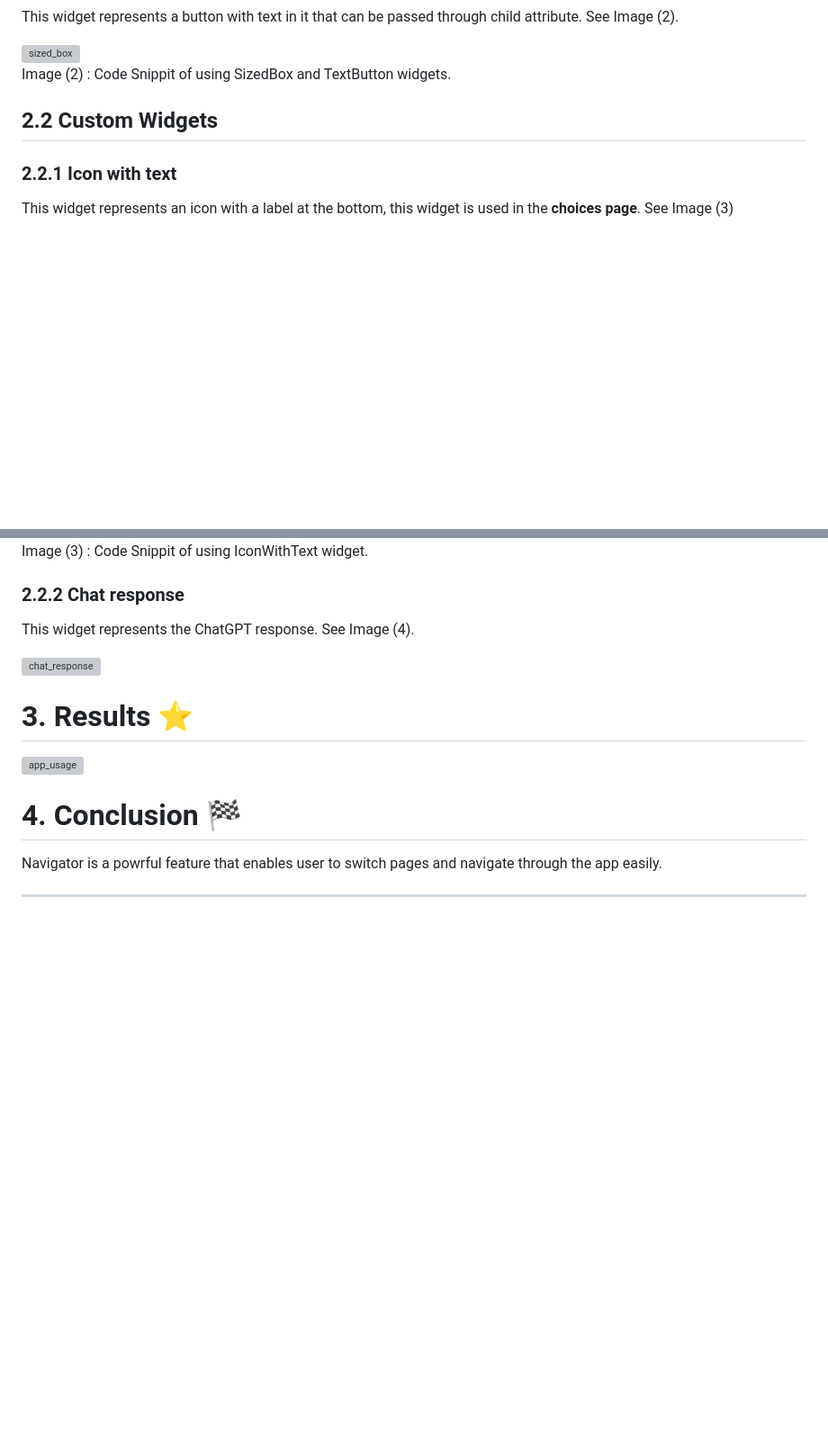
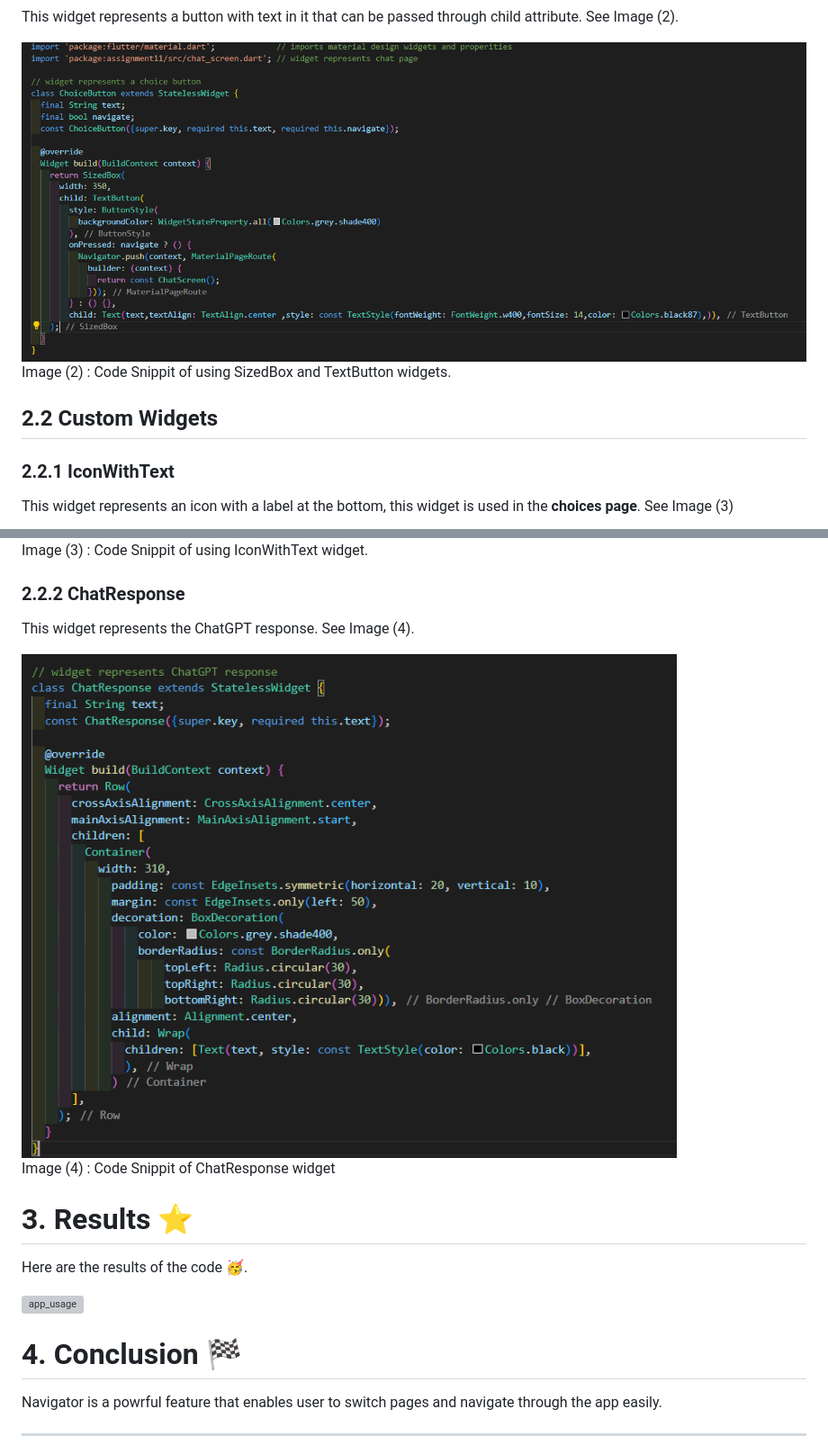
Before and after one commit to Flutter-gg-1/Assignment-11, a Markdown page: README.md, 2 parts joined by grey strips. Shown: that part at 90% size. GitHub-like rendering; pictures changed too: readme_media/sized_box.png (added); blank space fills up the shorter version; grey boxes are pictures that could not be loaded.

```diff
--- a/README.md
+++ b/README.md
@@ -31,20 +36,24 @@ Sometimes, we use SizedBox as an empty space between elements in the interface
 This widget represents a button with text in it that can be passed through child attribute. See Image (2).
 
-<img src="./readme_media/sized_box" alt="sized_box" style="border: 5px solid #1c1651">
+<img src="./readme_media/sized_box.png" alt="sized_box" style="border: 5px solid #1c1651">
 
 Image (2) : Code Snippit of using SizedBox and TextButton widgets.
 
 ## 2.2 Custom Widgets
-### 2.2.1 Icon with text
+### 2.2.1 IconWithText
 This widget represents an icon with a label at the bottom, this widget is used in the **choices page**. See Image (3)
 
 <img src="./readme_media/icon_with_text.png" alt="icon_with_text" style="border: 5px solid #1c1651">
 Image (3) : Code Snippit of using IconWithText widget.
 
-### 2.2.2 Chat response
+### 2.2.2 ChatResponse
 This widget represents the ChatGPT response. See Image (4).
 
-<img src="./readme_media/chat_response" alt="chat_response" style="border: 5px solid #1c1651">
+<img src="./readme_media/chat_response.png" alt="chat_response" style="border: 5px solid #1c1651">
+
+Image (4) : Code Snippit of ChatResponse widget
 
 # 3. Results ⭐
+Here are the results of the code 🥳.
+
 <img src="./readme_media/app_usage_gif.gif" alt="app_usage" width=200>
```
Also changed, not shown: other parts of README.md (+16 -9 lines), readme_media/app_bar.png (added), readme_media/chat_page.png (deleted), 17 other files.
